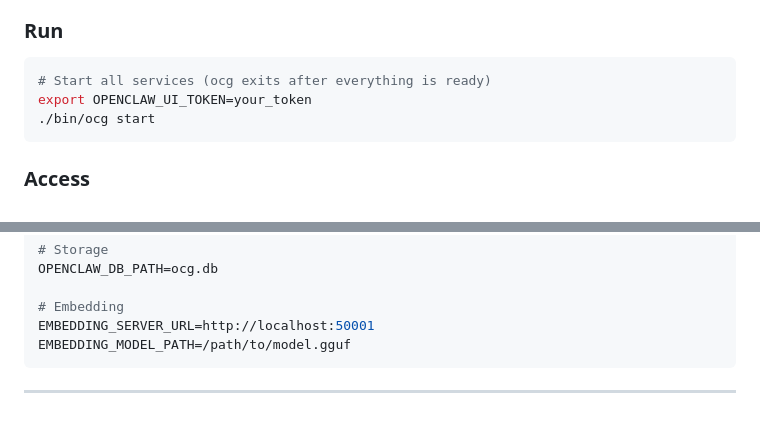
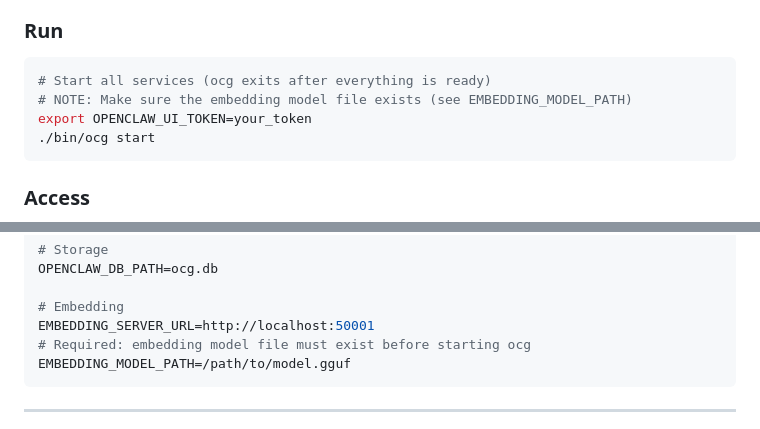
Before and after one commit to gliderlab/cogate, a Markdown page: README.md, 2 parts joined by grey strips. Rendered like a GitHub page.

Commit message:
docs: note embedding model file required

````diff
--- a/README.md
+++ b/README.md
@@ -41,6 +41,7 @@ make build-all
 
 ```bash
 # Start all services (ocg exits after everything is ready)
+# NOTE: Make sure the embedding model file exists (see EMBEDDING_MODEL_PATH)
 export OPENCLAW_UI_TOKEN=your_token
 ./bin/ocg start
 ```
@@ -121,6 +122,7 @@ OPENCLAW_DB_PATH=ocg.db
 
 # Embedding
 EMBEDDING_SERVER_URL=http://localhost:50001
+# Required: embedding model file must exist before starting ocg
 EMBEDDING_MODEL_PATH=/path/to/model.gguf
 ```
 
````
